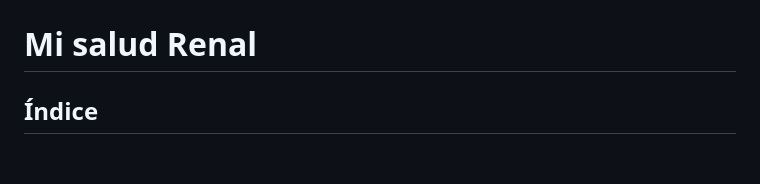
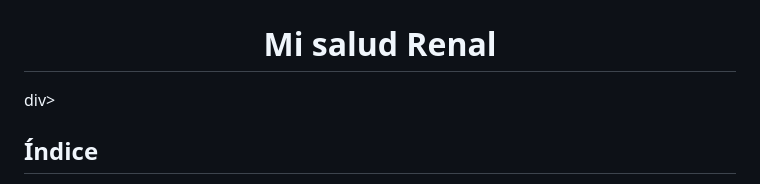
Before and after one commit to leideryesidmm/DialisisPeritonealDeploy, a Markdown page: README.md, the part around one of its changes. Rendered like a GitHub page; blank space fills up the shorter version.

```diff
--- a/README.md
+++ b/README.md
@@ -9,5 +10,6 @@
   <h1>Mi salud Renal</h1>
 </p>
+</div>div>
 
 ## Índice
 1. 📋[Descripción](#descripcion)
```
Also changed, not shown: other parts of README.md (+2 -1 lines).
